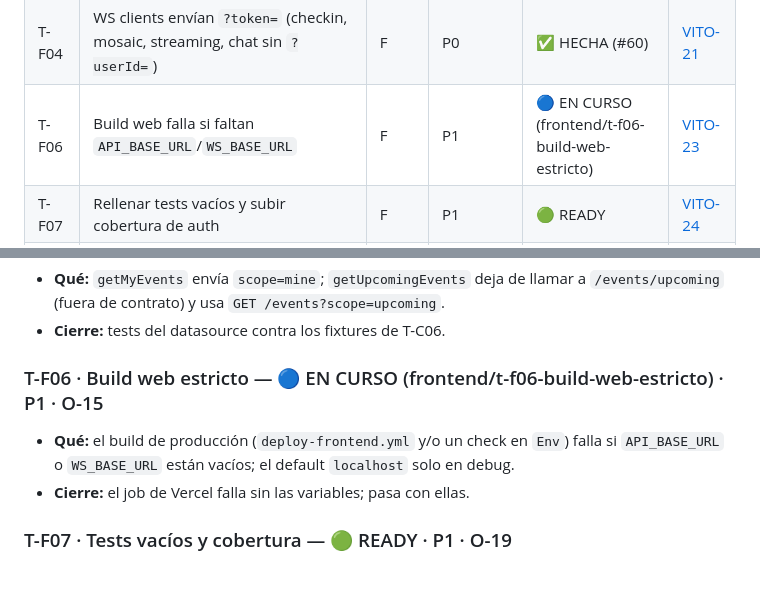
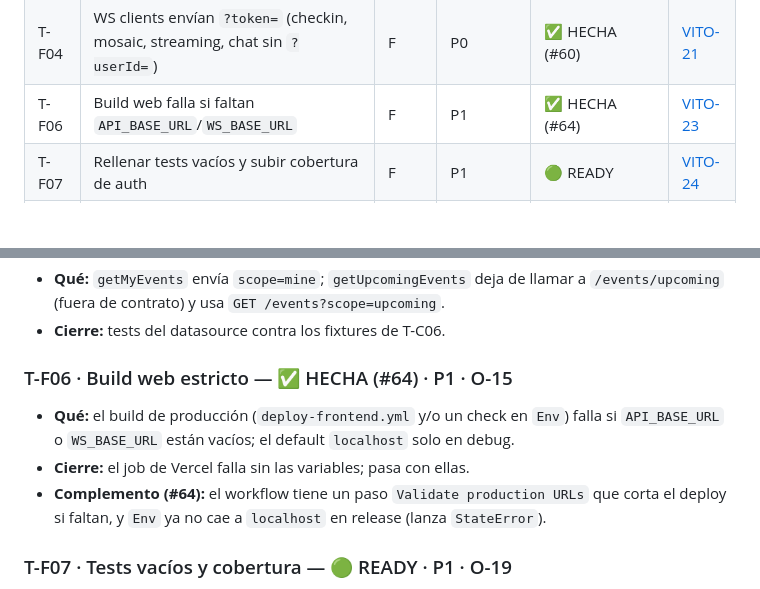
Before and after one commit to AppViTo/ViTo, a Markdown page: docs/roadmap/tasks.md, 2 parts joined by grey strips. Drawn GitHub-style; blank space fills up the shorter version.

Commit message:
docs(roadmap): cerrar T-F06 (#64)

```diff
--- a/docs/roadmap/tasks.md
+++ b/docs/roadmap/tasks.md
@@ -43,7 +43,7 @@
 | T-F01 | AuthBloc real: login/register/logout/refresh sin mocks | F | P0 | ✅ HECHA (#46, #56) | [VITO-18](https://bernardo-mira.atlassian.net/browse/VITO-18) |
 | T-F03 | Proveer `CheckInBloc` en raíz y ruta de `ArchiveDetailPage` | F | P1 | 🟢 READY | [VITO-20](https://bernardo-mira.atlassian.net/browse/VITO-20) |
 | T-F04 | WS clients envían `?token=` (checkin, mosaic, streaming, chat sin `?userId=`) | F | P0 | ✅ HECHA (#60) | [VITO-21](https://bernardo-mira.atlassian.net/browse/VITO-21) |
-| T-F06 | Build web falla si faltan `API_BASE_URL`/`WS_BASE_URL` | F | P1 | 🔵 EN CURSO (frontend/t-f06-build-web-estricto) | [VITO-23](https://bernardo-mira.atlassian.net/browse/VITO-23) |
+| T-F06 | Build web falla si faltan `API_BASE_URL`/`WS_BASE_URL` | F | P1 | ✅ HECHA (#64) | [VITO-23](https://bernardo-mira.atlassian.net/browse/VITO-23) |
 | T-F07 | Rellenar tests vacíos y subir cobertura de auth | F | P1 | 🟢 READY | [VITO-24](https://bernardo-mira.atlassian.net/browse/VITO-24) |
 | T-B01 | Gateway: borrar `X-User-*` entrantes en todas las rutas + rate limit por IP en públicas | B | P0 | ✅ HECHA (#19) | [VITO-26](https://bernardo-mira.atlassian.net/browse/VITO-26) |
 | T-B02 | Gateway: 401/fallbacks con envelope ADR-003 | B | P1 | ✅ HECHA (#38) | [VITO-27](https://bernardo-mira.atlassian.net/browse/VITO-27) |
@@ -206,10 +206,12 @@ Reemplazadas por ADR-011: T-I04 (→ T-I08) y T-I05 (Kubernetes → Fase Crecimi
   `/events/upcoming` (fuera de contrato) y usa `GET /events?scope=upcoming`.
 - **Cierre:** tests del datasource contra los fixtures de T-C06.
 
-### T-F06 · Build web estricto — 🔵 EN CURSO (frontend/t-f06-build-web-estricto) · P1 · O-15
+### T-F06 · Build web estricto — ✅ HECHA (#64) · P1 · O-15
 - **Qué:** el build de producción (`deploy-frontend.yml` y/o un check en `Env`) falla si
   `API_BASE_URL` o `WS_BASE_URL` están vacíos; el default `localhost` solo en debug.
 - **Cierre:** el job de Vercel falla sin las variables; pasa con ellas.
+- **Complemento (#64):** el workflow tiene un paso `Validate production URLs` que corta el
+  deploy si faltan, y `Env` ya no cae a `localhost` en release (lanza `StateError`).
 
 ### T-F07 · Tests vacíos y cobertura — 🟢 READY · P1 · O-19
 - **Qué:** `test/widget_test.dart` y `test/features/events/create_event_screen_test.dart`
```
